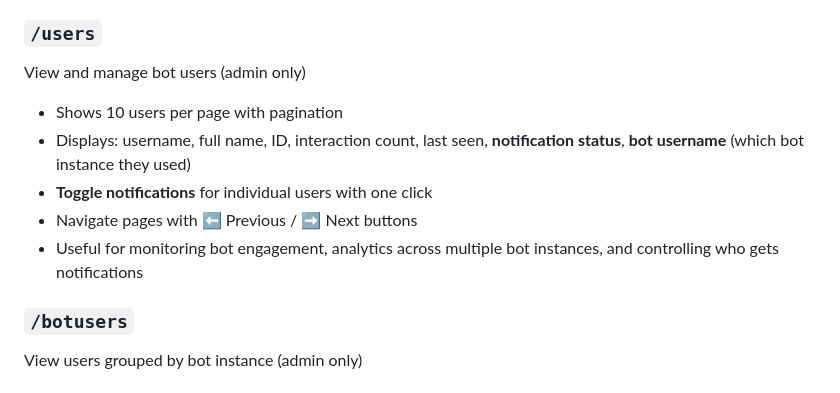
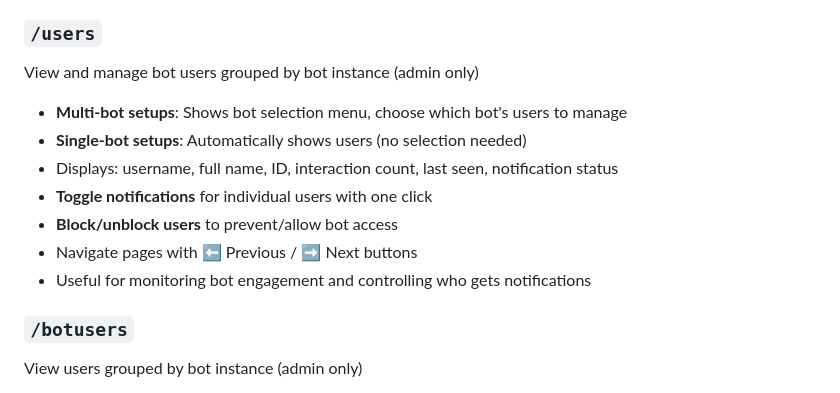
Before and after one commit to alexsandovalball/tombrady420, a Markdown page: docs/ADMIN_GUIDE.md, the part around the change. Drawn GitHub-style.

Commit message:
Update documentation for /users bot grouping feature
Co-authored-by: alexsandovalball <153943821+alexsandovalball@users.noreply.github.com>

```diff
--- a/docs/ADMIN_GUIDE.md
+++ b/docs/ADMIN_GUIDE.md
@@ -25,12 +25,14 @@ Browse products by category - available to all users
 - Click category to view filtered products
 
 ### `/users`
-View and manage bot users (admin only)
-- Shows 10 users per page with pagination
-- Displays: username, full name, ID, interaction count, last seen, **notification status**, **bot username** (which bot instance they used)
+View and manage bot users grouped by bot instance (admin only)
+- **Multi-bot setups**: Shows bot selection menu, choose which bot's users to manage
+- **Single-bot setups**: Automatically shows users (no selection needed)
+- Displays: username, full name, ID, interaction count, last seen, notification status
 - **Toggle notifications** for individual users with one click
+- **Block/unblock users** to prevent/allow bot access
 - Navigate pages with ⬅️ Previous / ➡️ Next buttons
-- Useful for monitoring bot engagement, analytics across multiple bot instances, and controlling who gets notifications
+- Useful for monitoring bot engagement and controlling who gets notifications
 
 ### `/botusers`
 View users grouped by bot instance (admin only)
```
